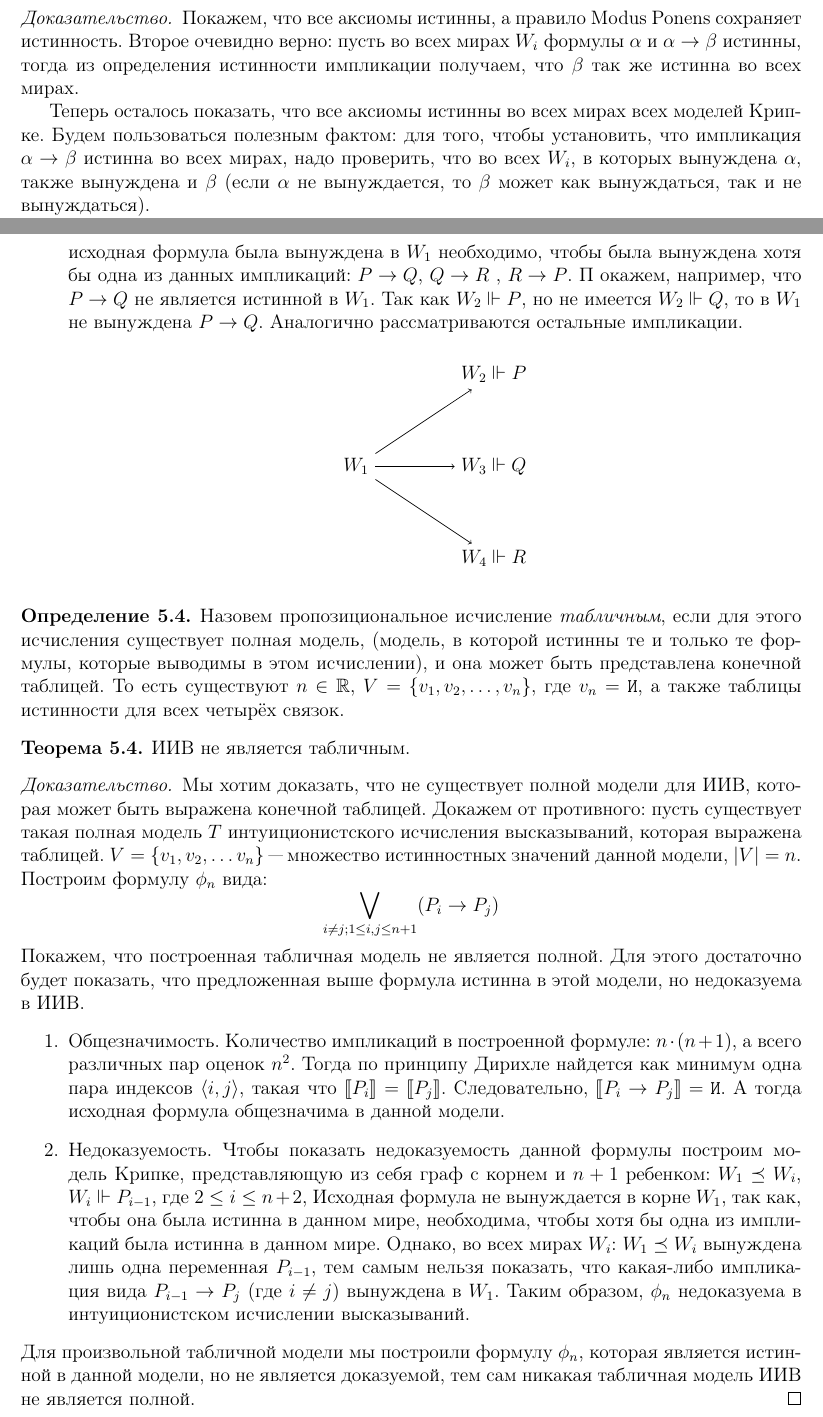
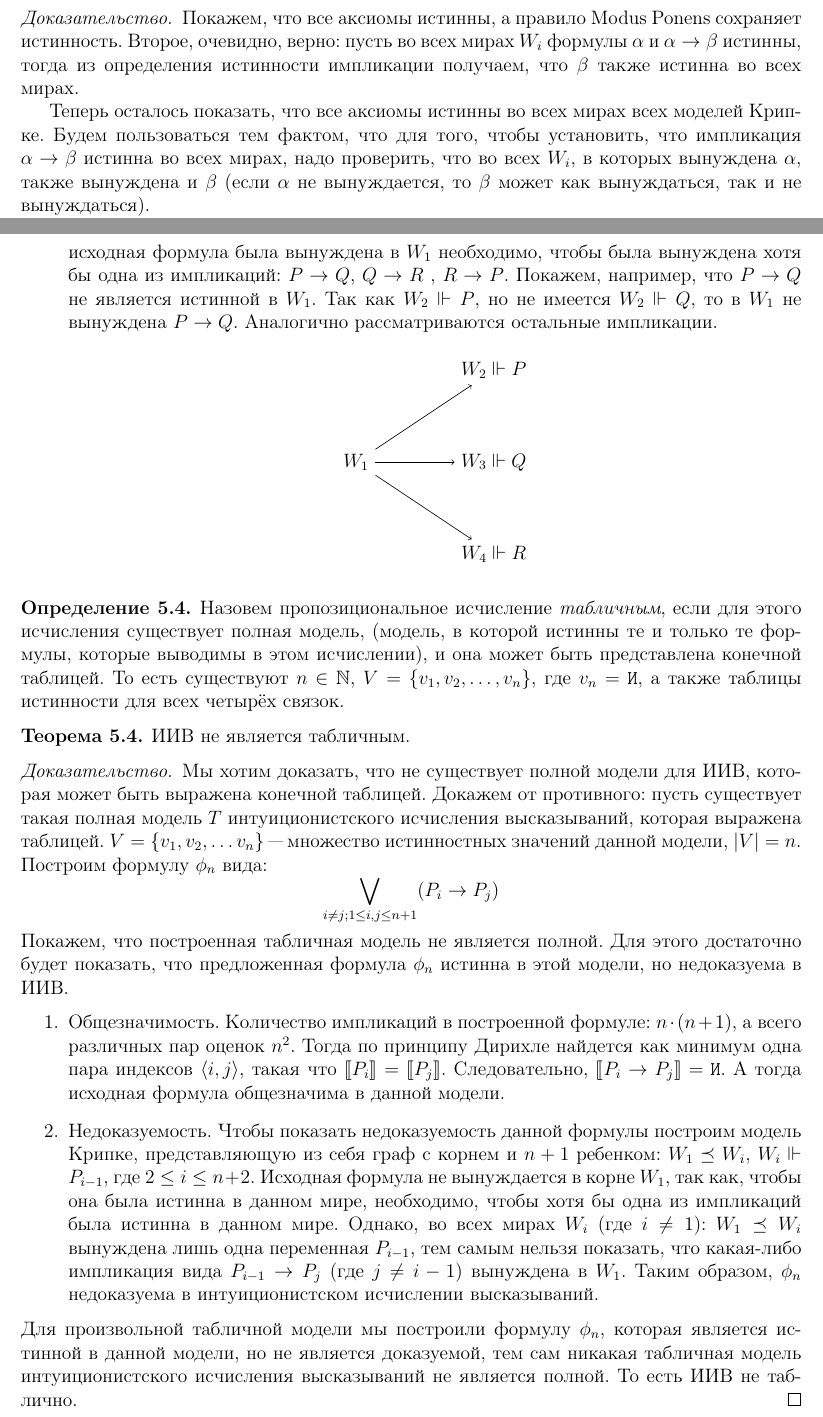
Before and after one commit to itmo-logic/logic-notes, a LaTeX document (notes.tex, which reads lecture3.tex): two parts of pages 9 and 10 of 43, joined at a grey line, cut so that both start at the same text. Compiled offline with pdfLaTeX.

Commit message:
Some typos fixed

```diff
--- a/lecture3.tex
+++ b/lecture3.tex
@@ -557,11 +557,11 @@ $W_i \preceq W_j$ означает, что мир $W_j$ может получи
 то она истинна во всех мирах всех моделей Крипке.
 \end{theorem}
 \begin{proof}[Доказательство.] Покажем, что все аксиомы истинны, а правило Modus Ponens сохраняет истинность.
-Второе очевидно верно: пусть во всех мирах $W_i$ формулы $\alpha$ и $\alpha \rightarrow \beta$ истинны, тогда из определения
-истинности импликации получаем, что $\beta$ так же истинна во всех мирах.
+Второе, очевидно, верно: пусть во всех мирах $W_i$ формулы $\alpha$ и $\alpha \rightarrow \beta$ истинны, тогда из определения
+истинности импликации получаем, что $\beta$ также истинна во всех мирах.
 
 Теперь осталось показать, что все аксиомы истинны во всех мирах всех моделей Крипке.
-Будем пользоваться полезным фактом: для того, чтобы установить, что импликация $\alpha \rightarrow \beta$ истинна во всех мирах,
+Будем пользоваться тем фактом, что для того, чтобы установить, что импликация $\alpha \rightarrow \beta$ истинна во всех мирах,
 надо проверить, что во всех  $W_i$, в которых вынуждена $\alpha$, также вынуждена и $\beta$
 (если $\alpha$ не вынуждается, то $\beta$ может как вынуждаться, так и не вынуждаться).
 
@@ -624,12 +624,12 @@ $W_i$ таких, что $W_1 \preceq W_i$ и $W_i \Vdash P$, имелось и
 \item $(P \rightarrow Q) \vee (Q \rightarrow R) \vee (R \rightarrow P)$
 
 Для данной формулы построим модель Крипке состояющую из четырех узлов (один корень, остальные дети),
-и пусть в каждом ребенке будет вынуждена ровно одна из переменных,то есть:
+и пусть в каждом ребенке будет вынуждена ровно одна из переменных, то есть:
 $W_1 \preceq W_2, W_1 \preceq W_3, W_1 \preceq W_4,
 W_2 \Vdash P, W_3 \Vdash Q, W_4 \Vdash R$.
 Чтобы исходная формула была вынуждена в $W_1$ необходимо, чтобы была вынуждена хотя бы одна
-из данных импликаций: $P \rightarrow Q$,  $Q \rightarrow R$ , $R \rightarrow P$. П
-окажем, например, что $P \rightarrow Q$ не является истинной в $W_1$.
+из импликаций: $P \rightarrow Q$,  $Q \rightarrow R$ , $R \rightarrow P$.
+Покажем, например, что $P \rightarrow Q$ не является истинной в $W_1$.
 Так как $W_2 \Vdash P$, но не имеется $W_2 \Vdash Q$, то в $W_1$ не вынуждена $P \rightarrow Q$.
 Аналогично рассматриваются остальные импликации.
 
@@ -649,7 +649,7 @@ W_2 \Vdash P, W_3 \Vdash Q, W_4 \Vdash R$.
 
 \begin{definition}Назовем пропозициональное исчисление \emph{табличным}, если для этого исчисления
 существует полная модель, (модель, в которой истинны те и только те формулы, которые выводимы
-в этом исчислении), и она может быть представлена конечной таблицей. То есть существуют $n \in \mathbb{R}$,
+в этом исчислении), и она может быть представлена конечной таблицей. То есть существуют $n \in \mathbb{N}$,
 $V = \{v_1, v_2, \dots, v_n\}$, где $v_n = \texttt{И}$, а также таблицы истинности для всех четырёх связок.
 \end{definition}
 
@@ -663,7 +663,7 @@ $V = \{v_1, v_2, \dots v_n\}$ "--- множество истинностных
 Построим формулу $\phi_n$ вида:
 $$\bigvee_{i \ne j; 1 \leq i,j \leq n + 1} (P_i \to P_j)$$
 Покажем, что построенная табличная модель не является полной. Для этого
-достаточно будет показать, что предложенная выше формула истинна в этой модели, но недоказуема в ИИВ.
+достаточно будет показать, что предложенная формула $\phi_n$ истинна в этой модели, но недоказуема в ИИВ.
 \begin{enumerate}
 \item Общезначимость. Количество импликаций в построенной формуле: $n\cdot(n + 1)$, а всего различных
 пар оценок $n^2$. Тогда по принципу Дирихле найдется как минимум одна пара индексов
@@ -671,10 +671,11 @@ $\langle i , j\rangle$, такая что  $\llbracket P_i \rrbracket = \llbrack
 Следовательно, $\llbracket P_i  \rightarrow  P_j \rrbracket = \texttt{И}$.
 А тогда исходная формула общезначима в данной модели.
 \item Недоказуемость. Чтобы показать недоказуемость данной формулы построим модель Крипке, представляющую
-из себя граф с корнем и $n + 1$ ребенком: $W_1 \preceq W_i$,  $W_i \Vdash P_{i-1}$, где $2 \leq i \leq n + 2 $,
-Исходная формула не вынуждается в корне $W_1$, так как, чтобы она была истинна в данном мире, необходима, чтобы
-хотя бы одна из импликаций была истинна в данном мире. Однако, во всех мирах $W_i$: $W_1 \preceq W_i$ вынуждена
-лишь одна переменная $P_{i-1}$, тем самым нельзя показать, что какая-либо импликация вида $P_{i-1} \rightarrow P_j$ (где $i \ne j$)  вынуждена в $W_1$. Таким образом, $\phi_n$ недоказуема в интуиционистском исчислении высказываний.
+из себя граф с корнем и $n + 1$ ребенком: $W_1 \preceq W_i$,  $W_i \Vdash P_{i-1}$, где $2 \leq i \leq n + 2 $.
+Исходная формула не вынуждается в корне $W_1$, так как, чтобы она была истинна в данном мире, необходимо, чтобы
+хотя бы одна из импликаций была истинна в данном мире. Однако, во всех мирах $W_i$ (где $ i \ne 1$): $W_1 \preceq W_i$ вынуждена
+лишь одна переменная $P_{i-1}$, тем самым нельзя показать, что какая-либо импликация вида $P_{i-1} \rightarrow P_j$ (где $j \ne i - 1$)
+вынуждена в $W_1$. Таким образом, $\phi_n$ недоказуема в интуиционистском исчислении высказываний.
 \end{enumerate}
- Для произвольной табличной модели мы построили формулу $\phi_n$, которая является истинной в данной модели, но не является доказуемой, тем сам никакая табличная модель ИИВ не является полной.
+ Для произвольной табличной модели мы построили формулу $\phi_n$, которая является истинной в данной модели, но не является доказуемой, тем сам никакая табличная модель интуиционистского исчисления высказываний не является полной. То есть ИИВ не таблично.
 \end{proof}
```
Also changed, not shown: lecture3.tex (2 more changed lines).
